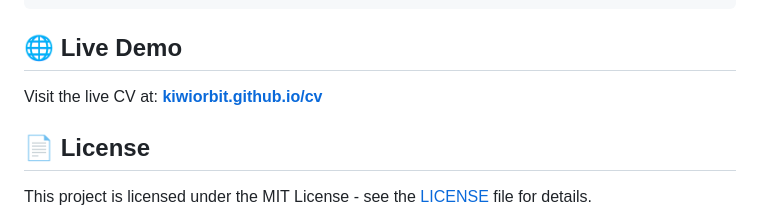
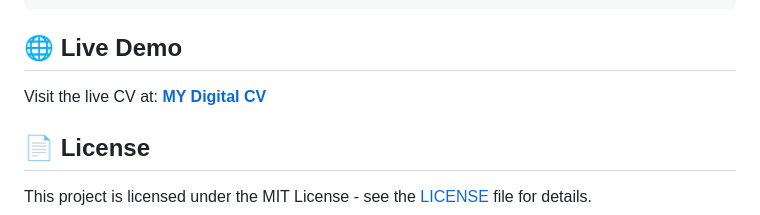
Before and after one commit to kiwiorbit/shabih-ul-hussain-cv, a Markdown page: README.md, the part around one of its changes. Rendered like a GitHub page.

```diff
--- a/README.md
+++ b/README.md
@@ -120,7 +120,7 @@ cv/
 
 ## 🌐 Live Demo
 
-Visit the live CV at: **[kiwiorbit.github.io/cv](https://kiwiorbit.github.io/cv/)**
+Visit the live CV at: **[MY Digital CV](https://kiwiorbit.github.io/shabih-ul-hussain-cv/)**
 
 ## 📄 License
 
```
Also changed, not shown: other parts of README.md (+1 -1 lines).
